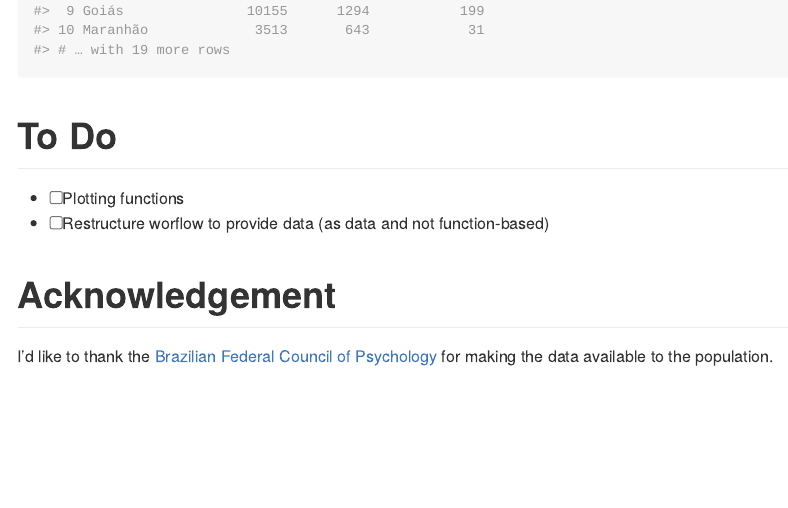
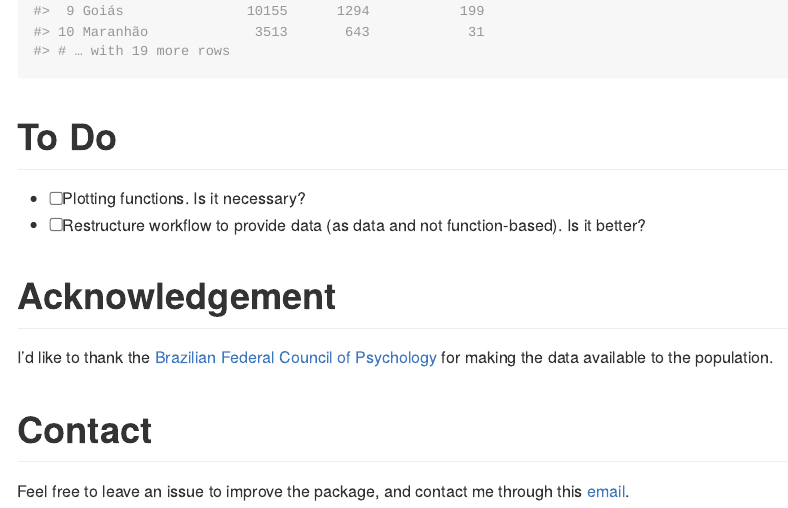
Before and after one commit to brunomontezano/CFPr, an R Markdown document (README.Rmd): the page in a window 1100 px wide, from 1020 px down before the commit and from 980 px down after it, so that both start at the same text. The pictures show the output file README.md that the author committed with the source, drawn offline in the style of GitHub; badge pictures from the web are left out.

Commit message:
update readme

```diff
--- a/README.Rmd
+++ b/README.Rmd
@@ -55,9 +52,13 @@ bysex_table
 
 # To Do
 
-- [ ] Plotting functions
-- [ ] Restructure worflow to provide data (as data and not function-based)
+- [ ] Plotting functions. Is it necessary?
+- [ ] Restructure workflow to provide data (as data and not function-based). Is it better?
 
 # Acknowledgement
 
 I'd like to thank the [Brazilian Federal Council of Psychology](https://site.cfp.org.br/) for making the data available to the population.
+
+# Contact
+
+Feel free to leave an issue to improve the package, and contact me through this [email](mailto:brunodoyt@gmail.com).
```
Also changed, not shown: README.md, README.Rmd (3 more changed lines).
